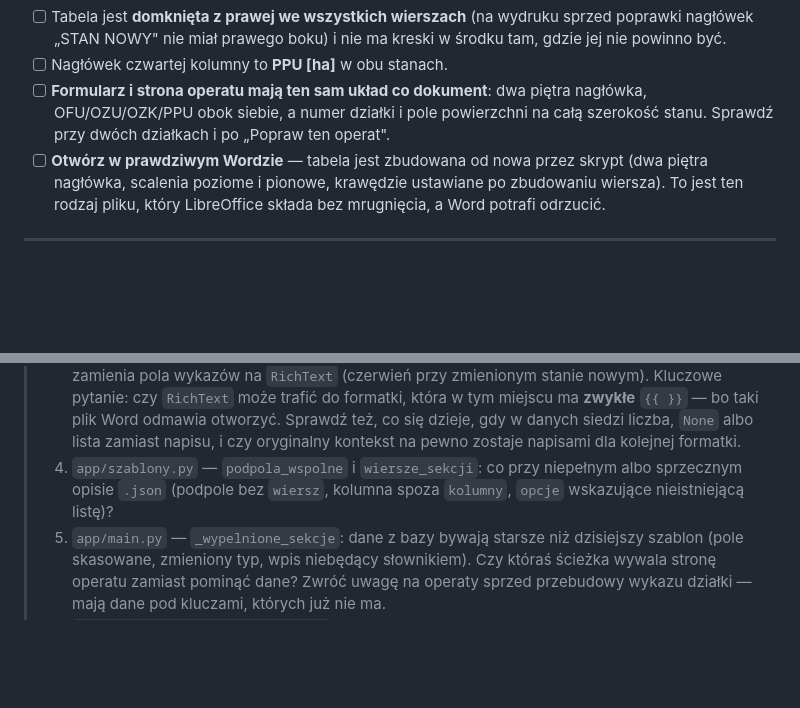
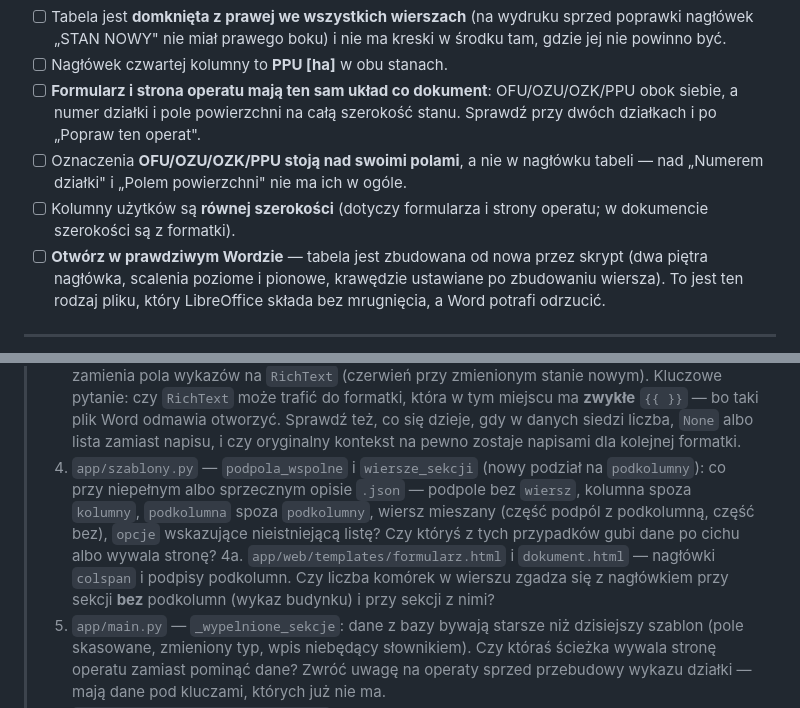
Before and after one commit to piotrekstania/kuba-apk, a Markdown page: narzedzia/przed_wydaniem.md, 2 parts joined by grey strips. GitHub-like rendering; blank space fills up the shorter version.

Commit message:
Lista przed wydaniem: podkolumny użytków w formularzu i podglądzie
Część B dostała punkty o oznaczeniach stojących nad polami (a nie w nagłówku tabeli)
i o równych szerokościach kolumn użytków. Część C — pytania o nowy podział na
`podkolumny`: co przy wierszu mieszanym, podkolumnie spoza listy i przy sekcji, która
podkolumn w ogóle nie ma (wykaz budynku).

Co-Authored-By: Claude Opus 5 <noreply@anthropic.com>

```diff
--- a/narzedzia/przed_wydaniem.md
+++ b/narzedzia/przed_wydaniem.md
@@ -72,9 +72,13 @@ i `git log`. Dopisuj punkty przy każdej rundzie zmian, kasuj po wydaniu.
       poprawki nagłówek „STAN NOWY" nie miał prawego boku) i nie ma kreski w środku
       tam, gdzie jej nie powinno być.
 - [ ] Nagłówek czwartej kolumny to **PPU [ha]** w obu stanach.
-- [ ] **Formularz i strona operatu mają ten sam układ co dokument**: dwa piętra
-      nagłówka, OFU/OZU/OZK/PPU obok siebie, a numer działki i pole powierzchni
-      na całą szerokość stanu. Sprawdź przy dwóch działkach i po „Popraw ten operat".
+- [ ] **Formularz i strona operatu mają ten sam układ co dokument**: OFU/OZU/OZK/PPU
+      obok siebie, a numer działki i pole powierzchni na całą szerokość stanu.
+      Sprawdź przy dwóch działkach i po „Popraw ten operat".
+- [ ] Oznaczenia **OFU/OZU/OZK/PPU stoją nad swoimi polami**, a nie w nagłówku tabeli —
+      nad „Numerem działki" i „Polem powierzchni" nie ma ich w ogóle.
+- [ ] Kolumny użytków są **równej szerokości** (dotyczy formularza i strony operatu;
+      w dokumencie szerokości są z formatki).
 - [ ] **Otwórz w prawdziwym Wordzie** — tabela jest zbudowana od nowa przez skrypt
       (dwa piętra nagłówka, scalenia poziome i pionowe, krawędzie ustawiane po
       zbudowaniu wiersza). To jest ten rodzaj pliku, który LibreOffice składa bez
@@ -116,9 +120,14 @@ i `git log`. Dopisuj punkty przy każdej rundzie zmian, kasuj po wydaniu.
 >    miejscu ma **zwykłe** `{{ }}` — bo taki plik Word odmawia otworzyć. Sprawdź też,
 >    co się dzieje, gdy w danych siedzi liczba, `None` albo lista zamiast napisu,
 >    i czy oryginalny kontekst na pewno zostaje napisami dla kolejnej formatki.
-> 4. `app/szablony.py` — `podpola_wspolne` i `wiersze_sekcji`: co przy niepełnym albo
->    sprzecznym opisie `.json` (podpole bez `wiersz`, kolumna spoza `kolumny`,
->    `opcje` wskazujące nieistniejącą listę)?
+> 4. `app/szablony.py` — `podpola_wspolne` i `wiersze_sekcji` (nowy podział na
+>    `podkolumny`): co przy niepełnym albo sprzecznym opisie `.json` — podpole bez
+>    `wiersz`, kolumna spoza `kolumny`, `podkolumna` spoza `podkolumny`, wiersz mieszany
+>    (część podpól z podkolumną, część bez), `opcje` wskazujące nieistniejącą listę?
+>    Czy któryś z tych przypadków gubi dane po cichu albo wywala stronę?
+> 4a. `app/web/templates/formularz.html` i `dokument.html` — nagłówki `colspan` i podpisy
+>    podkolumn. Czy liczba komórek w wierszu zgadza się z nagłówkiem przy sekcji **bez**
+>    podkolumn (wykaz budynku) i przy sekcji z nimi?
 > 5. `app/main.py` — `_wypelnione_sekcje`: dane z bazy bywają starsze niż dzisiejszy
 >    szablon (pole skasowane, zmieniony typ, wpis niebędący słownikiem). Czy któraś
 >    ścieżka wywala stronę operatu zamiast pominąć dane? Zwróć uwagę na operaty sprzed
```
